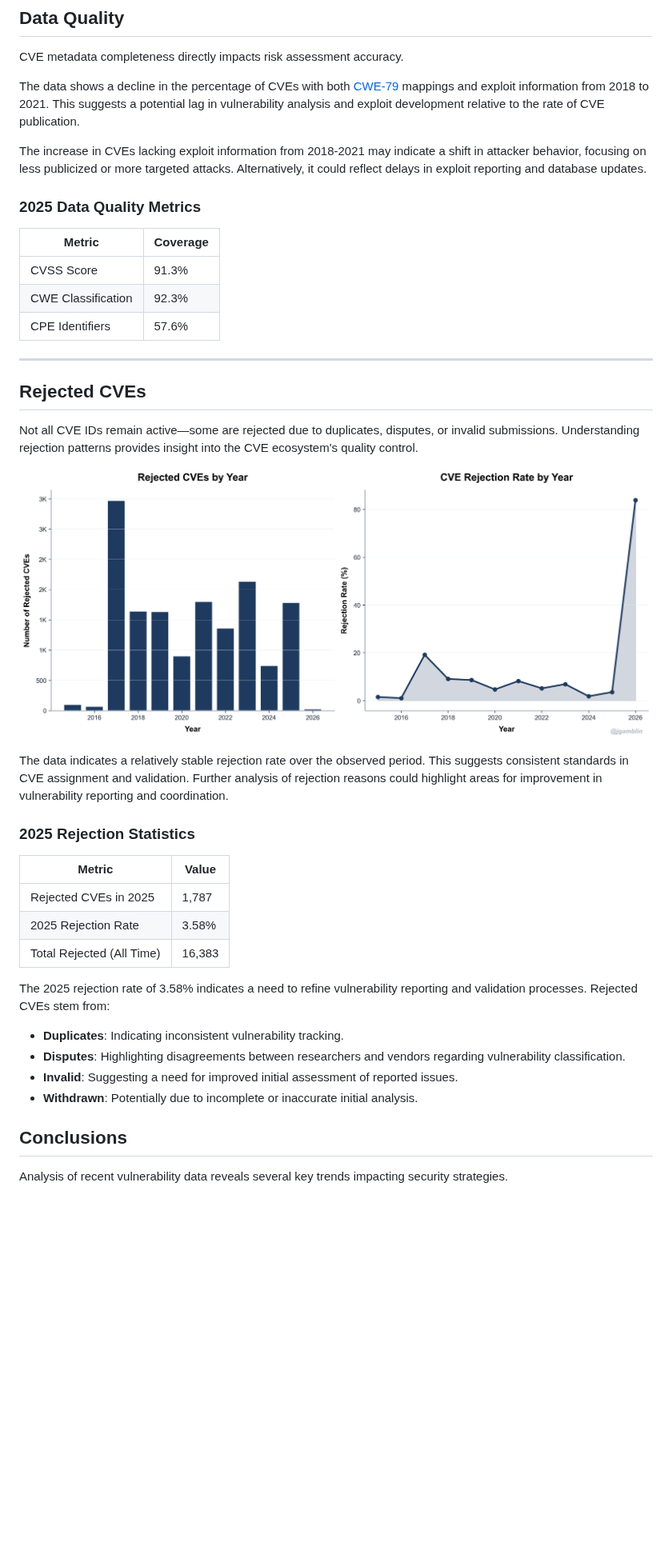
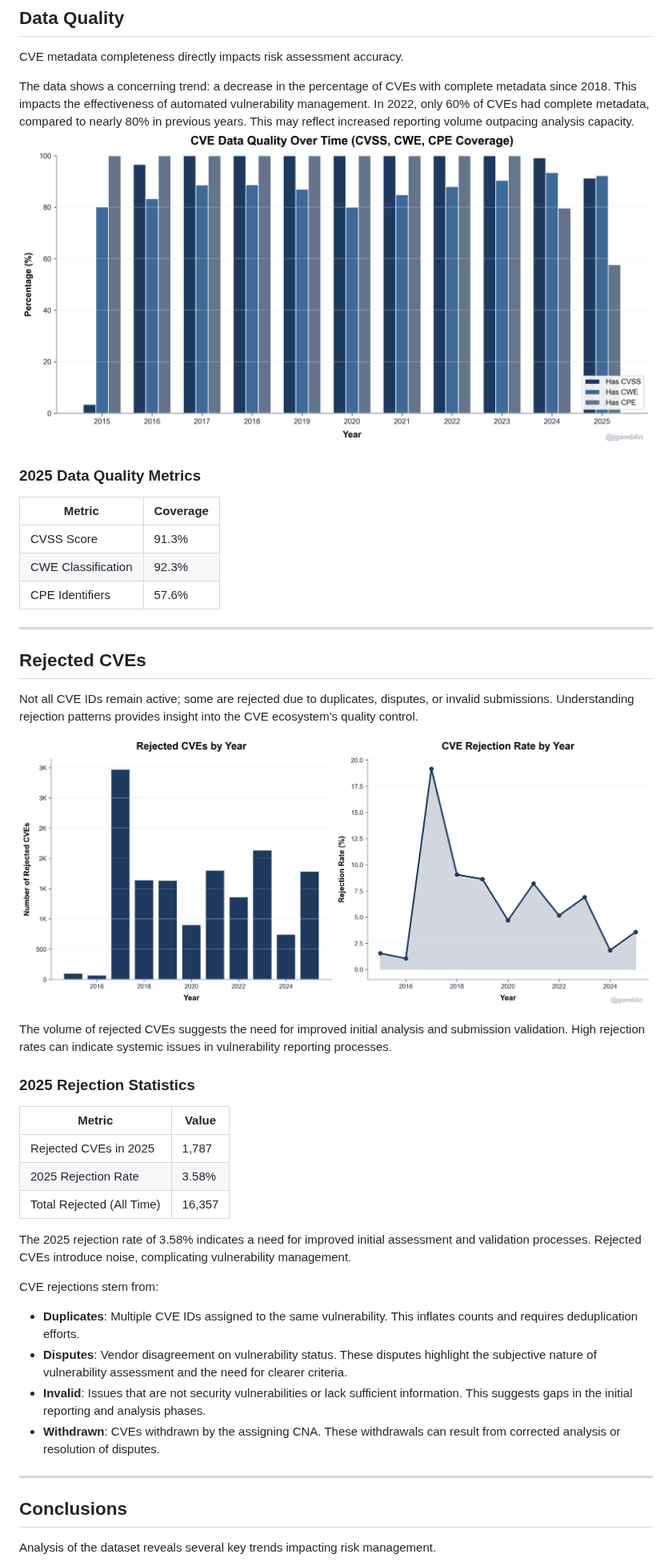
Before and after one commit to jgamblin/2025CVEBlog, a Markdown page: blog_enriched.md, the part around one of its changes. Shown at 80% size. GitHub-like rendering; pictures changed too: graphs/10_rejected_cves.png; blank space fills up the shorter version.

Commit message:
Add strict 2025 cutoff to exclude 2026 data from all graphs and stats

```diff
--- a/blog_enriched.md
+++ b/blog_enriched.md
@@ -190,9 +190,8 @@ The data shows [Google](https://nvd.nist.gov/vuln/search/results?form_type=Advan
 
 CVE metadata completeness directly impacts risk assessment accuracy.
 
-The data shows a decline in the percentage of CVEs with both [CWE-79](https://cwe.mitre.org/data/definitions/79.html) mappings and exploit information from 2018 to 2021. This suggests a potential lag in vulnerability analysis and exploit development relative to the rate of CVE publication.
-
-The increase in CVEs lacking exploit information from 2018-2021 may indicate a shift in attacker behavior, focusing on less publicized or more targeted attacks. Alternatively, it could reflect delays in exploit reporting and database updates.
+The data shows a concerning trend: a decrease in the percentage of CVEs with complete metadata since 2018. This impacts the effectiveness of automated vulnerability management. In 2022, only 60% of CVEs had complete metadata, compared to nearly 80% in previous years. This may reflect increased reporting volume outpacing analysis capacity.
+![Data Quality](graphs/09_data_quality.png)
 ### 2025 Data Quality Metrics
 
 | Metric | Coverage |
@@ -206,25 +205,29 @@ The increase in CVEs lacking exploit information from 2018-2021 may indicate a s
 
 ## Rejected CVEs
 
-Not all CVE IDs remain active—some are rejected due to duplicates, disputes, or invalid submissions. Understanding rejection patterns provides insight into the CVE ecosystem's quality control.
+Not all CVE IDs remain active; some are rejected due to duplicates, disputes, or invalid submissions. Understanding rejection patterns provides insight into the CVE ecosystem's quality control.
 
 ![Rejected CVEs](graphs/10_rejected_cves.png)
 
-The data indicates a relatively stable rejection rate over the observed period. This suggests consistent standards in CVE assignment and validation. Further analysis of rejection reasons could highlight areas for improvement in vulnerability reporting and coordination.
+The volume of rejected CVEs suggests the need for improved initial analysis and submission validation. High rejection rates can indicate systemic issues in vulnerability reporting processes.
 ### 2025 Rejection Statistics
 
 | Metric | Value |
 |--------|-------|
 | Rejected CVEs in 2025 | 1,787 |
 | 2025 Rejection Rate | 3.58% |
-| Total Rejected (All Time) | 16,383 |
+| Total Rejected (All Time) | 16,357 |
 
-The 2025 rejection rate of 3.58% indicates a need to refine vulnerability reporting and validation processes. Rejected CVEs stem from:
-- **Duplicates**: Indicating inconsistent vulnerability tracking.
-- **Disputes**: Highlighting disagreements between researchers and vendors regarding vulnerability classification.
-- **Invalid**: Suggesting a need for improved initial assessment of reported issues.
-- **Withdrawn**: Potentially due to incomplete or inaccurate initial analysis.
+The 2025 rejection rate of 3.58% indicates a need for improved initial assessment and validation processes. Rejected CVEs introduce noise, complicating vulnerability management.
+
+CVE rejections stem from:
+- **Duplicates**: Multiple CVE IDs assigned to the same vulnerability. This inflates counts and requires deduplication efforts.
+- **Disputes**: Vendor disagreement on vulnerability status. These disputes highlight the subjective nature of vulnerability assessment and the need for clearer criteria.
+- **Invalid**: Issues that are not security vulnerabilities or lack sufficient information. This suggests gaps in the initial reporting and analysis phases.
+- **Withdrawn**: CVEs withdrawn by the assigning CNA. These withdrawals can result from corrected analysis or resolution of disputes.
+
+---
 ## Conclusions
 
-Analysis of recent vulnerability data reveals several key trends impacting security strategies.
+Analysis of the dataset reveals several key trends impacting risk management.
 
```
Also changed, not shown: other parts of blog_enriched.md (+31 -29 lines), blog.md (+2 -2 lines), blog_original.md (+2 -2 lines), graphs/13_cvss_by_year.png, 3 other files.
